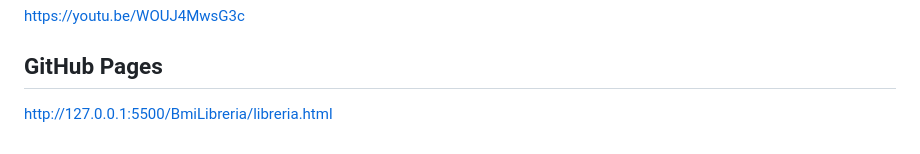
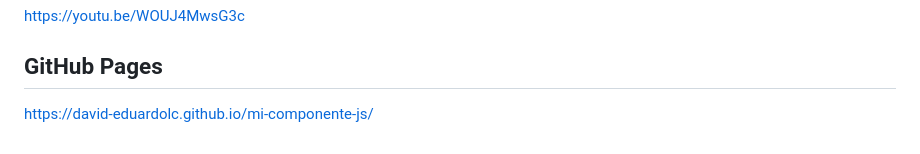
Before and after one commit to David-EduardoLC/mi-componente-js, a Markdown page: README.md, the part around the change. Rendered like a GitHub page.

```diff
--- a/README.md
+++ b/README.md
@@ -273,4 +273,4 @@ Formulario con capus rellenados
 https://youtu.be/WOUJ4MwsG3c
 
 ## GitHub Pages
-http://127.0.0.1:5500/BmiLibreria/libreria.html
+https://david-eduardolc.github.io/mi-componente-js/
```
